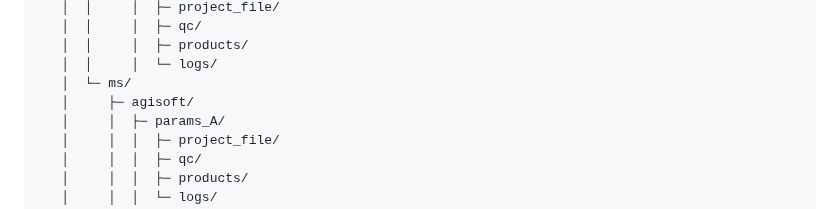
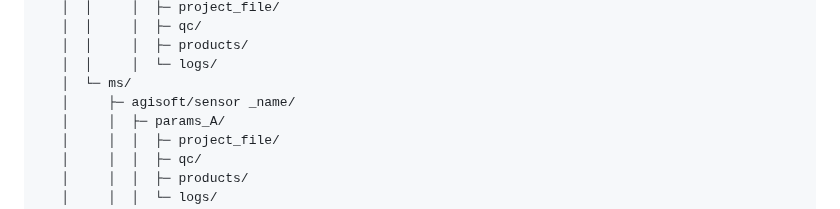
Before and after one commit to Narmilan-A/Smart-Vegetation-Mapping-Workshop, a Markdown page: additional_resources/AQIRF_folder_structure_v6.md, the part around the change. Rendered like a GitHub page.

```diff
--- a/additional_resources/AQIRF_folder_structure_v6.md
+++ b/additional_resources/AQIRF_folder_structure_v6.md
@@ -53,7 +53,7 @@ sites/<site>/
    │  │     │  ├─ products/
    │  │     │  └─ logs/
    │  └─ ms/
-   │     ├─ agisoft/
+   │     ├─ agisoft/sensor _name/
    │     │  ├─ params_A/
    │     │  │  ├─ project_file/
    │     │  │  ├─ qc/
```
